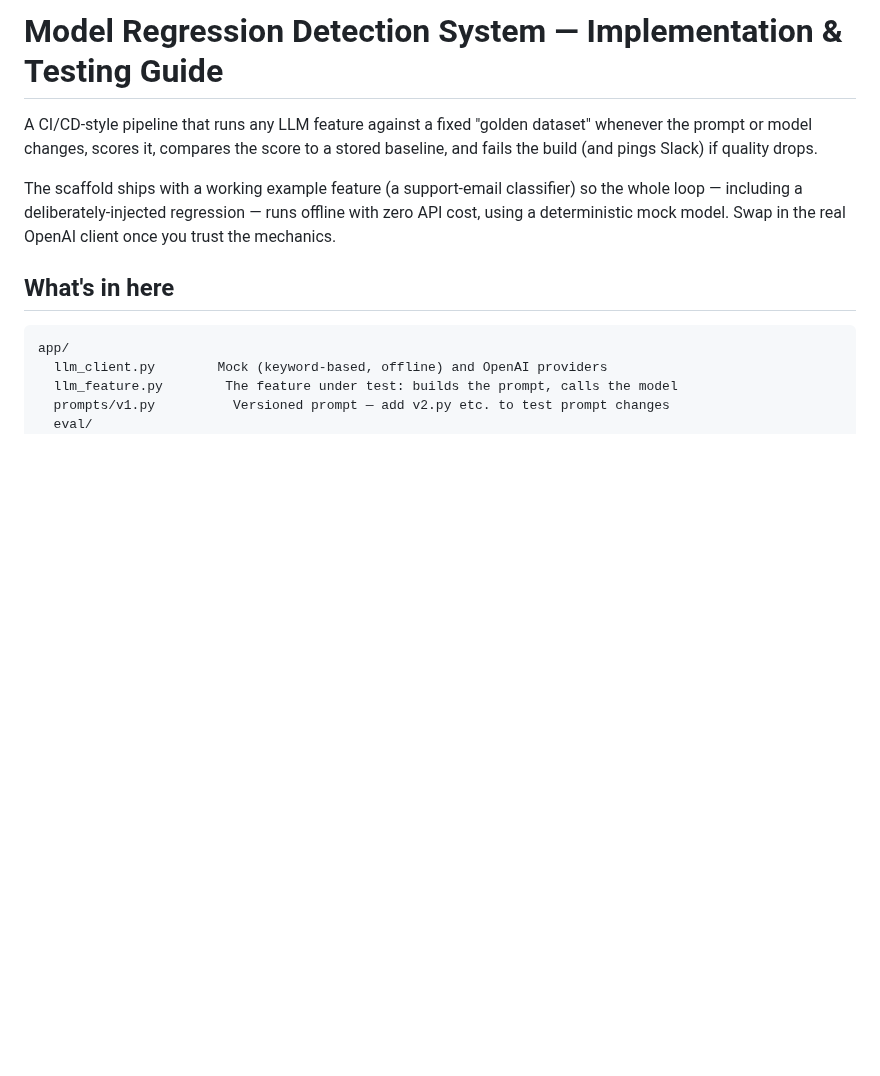
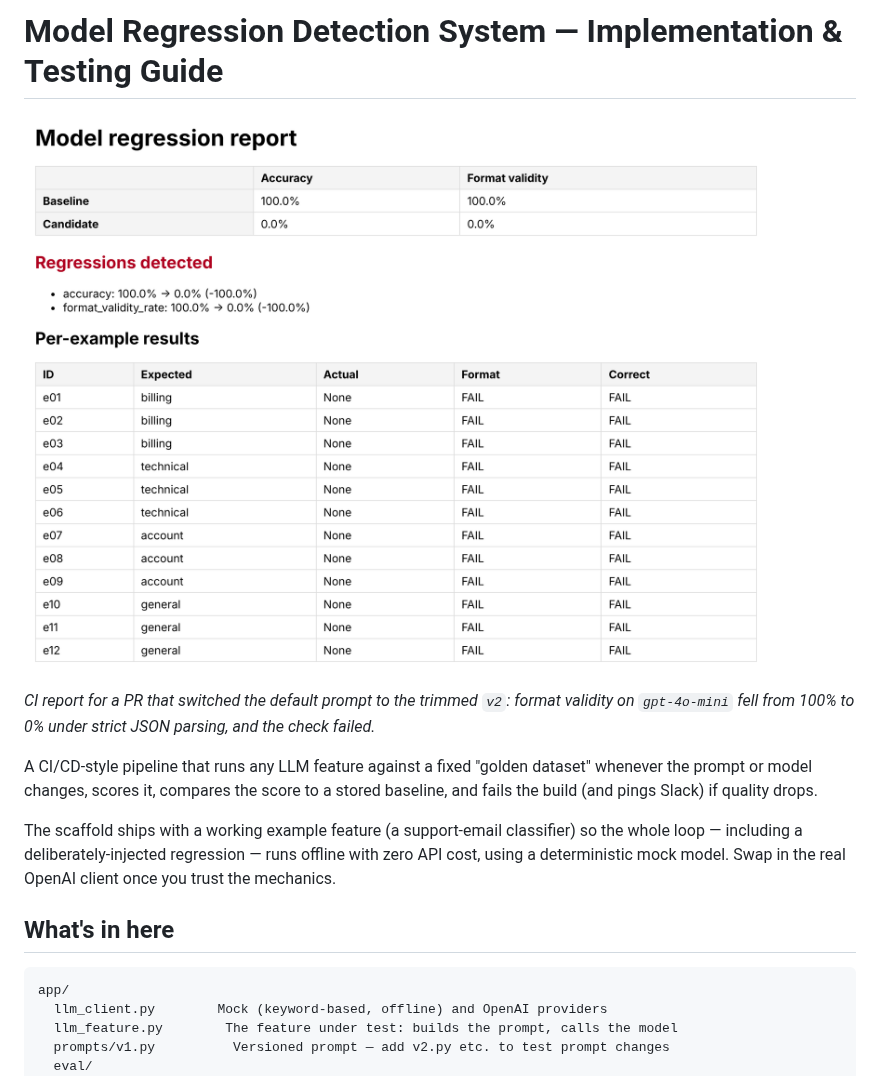
Before and after one commit to shinyatakagi-creator/model-regression-detector, a Markdown page: README.md, the part around the change. Rendered like a GitHub page; pictures changed too: docs/regression-report.png (added); blank space fills up the shorter version.

Commit message:
Add regression report screenshot

```diff
--- a/README.md
+++ b/README.md
@@ -1,4 +1,8 @@
 # Model Regression Detection System — Implementation & Testing Guide
+
+![Regression report from a failed PR check](docs/regression-report.png)
+
+*CI report for a PR that switched the default prompt to the trimmed `v2`: format validity on `gpt-4o-mini` fell from 100% to 0% under strict JSON parsing, and the check failed.*
 
 A CI/CD-style pipeline that runs any LLM feature against a fixed "golden
 dataset" whenever the prompt or model changes, scores it, compares the score
```
